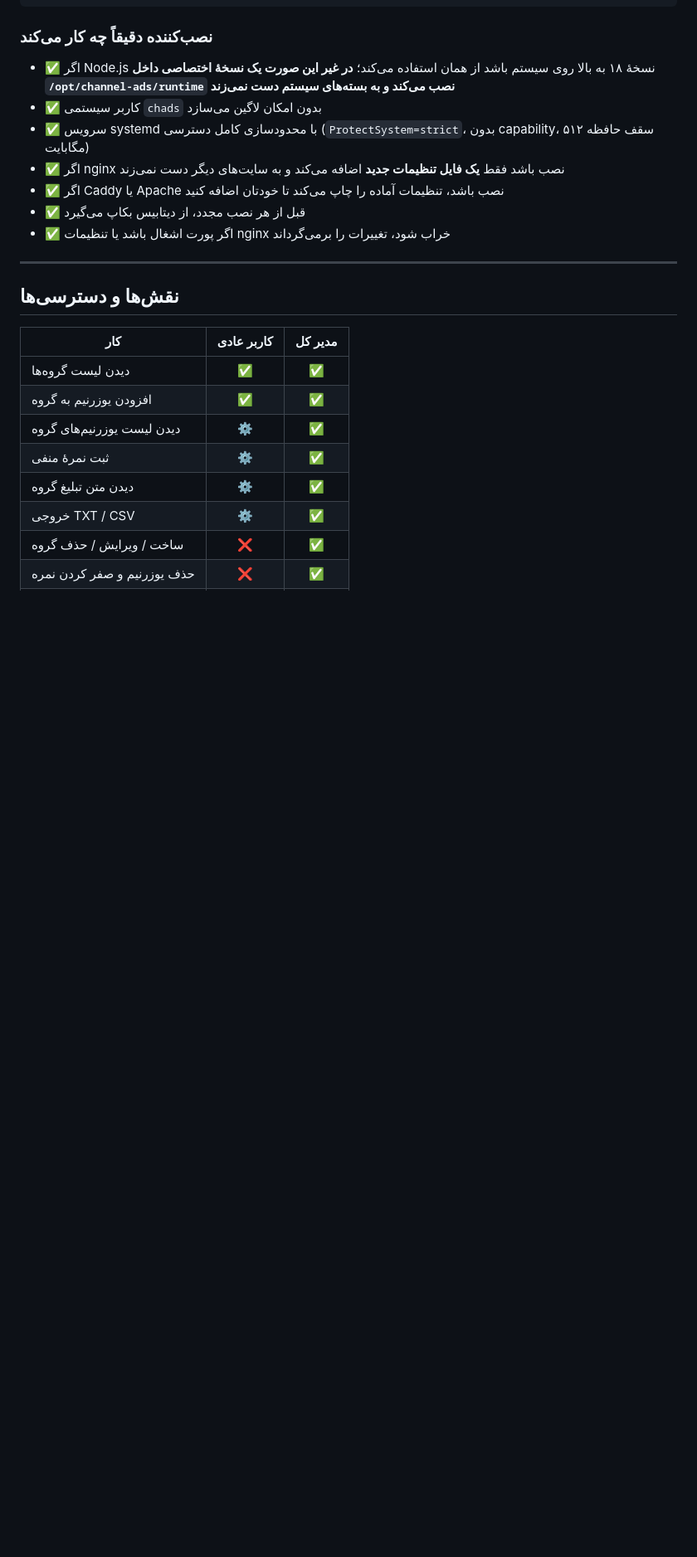
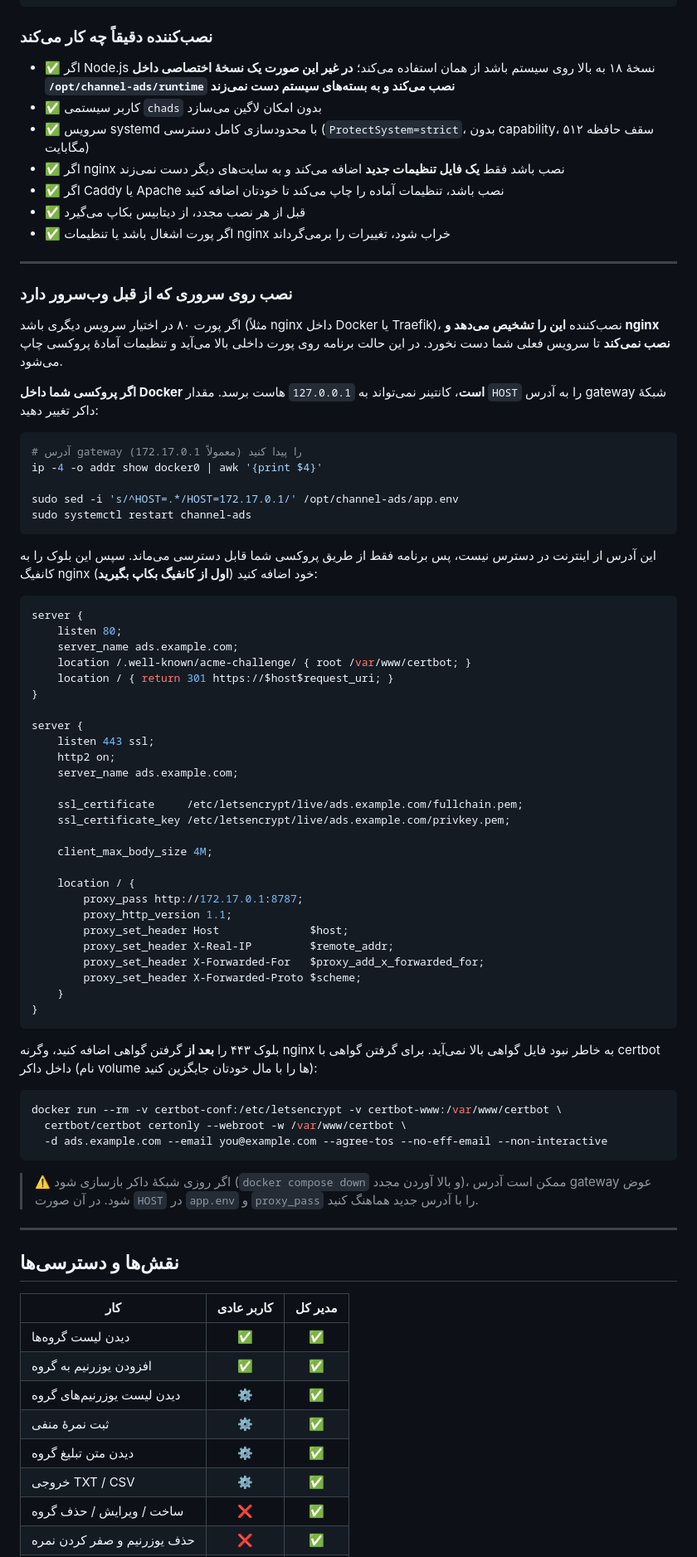
Before and after one commit to Cmd81/telegram-ads-panel, a Markdown page: README.md, the part around one of its changes. Shown at 83% size. Drawn GitHub-style; blank space fills up the shorter version.

Commit message:
مستندسازی نصب پشت وب‌سرور موجود
بخش تازه‌ای برای سرورهایی که پورت ۸۰ در اختیار سرویس دیگری (مثلاً nginx
داخل داکر) است اضافه شد: تنظیم HOST روی gateway داکر، بلوک آمادهٔ nginx،
ترتیب درست گرفتن گواهی، و هشدار دربارهٔ تغییر آدرس gateway هنگام بازسازی
شبکهٔ داکر.

Co-Authored-By: Claude Opus 5 <noreply@anthropic.com>

````diff
--- a/README.md
+++ b/README.md
@@ -129,6 +130,69 @@ sudo NON_INTERACTIVE=1 \
 - ✅ اگر Caddy یا Apache نصب باشد، تنظیمات آماده را چاپ می‌کند تا خودتان اضافه کنید
 - ✅ قبل از هر نصب مجدد، از دیتابیس بکاپ می‌گیرد
 - ✅ اگر پورت اشغال باشد یا تنظیمات nginx خراب شود، تغییرات را برمی‌گرداند
+
+---
+
+### نصب روی سروری که از قبل وب‌سرور دارد
+
+اگر پورت ۸۰ در اختیار سرویس دیگری باشد (مثلاً nginx داخل Docker یا Traefik)،
+نصب‌کننده **این را تشخیص می‌دهد و nginx نصب نمی‌کند** تا سرویس فعلی شما دست نخورد.
+در این حالت برنامه روی پورت داخلی بالا می‌آید و تنظیمات آمادهٔ پروکسی چاپ می‌شود.
+
+**اگر پروکسی شما داخل Docker است**، کانتینر نمی‌تواند به `127.0.0.1` هاست برسد.
+مقدار `HOST` را به آدرس gateway شبکهٔ داکر تغییر دهید:
+
+```bash
+# آدرس gateway را پیدا کنید (معمولاً 172.17.0.1)
+ip -4 -o addr show docker0 | awk '{print $4}'
+
+sudo sed -i 's/^HOST=.*/HOST=172.17.0.1/' /opt/channel-ads/app.env
+sudo systemctl restart channel-ads
+```
+
+این آدرس از اینترنت در دسترس نیست، پس برنامه فقط از طریق پروکسی شما قابل دسترسی می‌ماند.
+سپس این بلوک را به کانفیگ nginx خود اضافه کنید (**اول از کانفیگ بکاپ بگیرید**):
+
+```nginx
+server {
+    listen 80;
+    server_name ads.example.com;
+    location /.well-known/acme-challenge/ { root /var/www/certbot; }
+    location / { return 301 https://$host$request_uri; }
+}
+
+server {
+    listen 443 ssl;
+    http2 on;
+    server_name ads.example.com;
+
+    ssl_certificate     /etc/letsencrypt/live/ads.example.com/fullchain.pem;
+    ssl_certificate_key /etc/letsencrypt/live/ads.example.com/privkey.pem;
+
+    client_max_body_size 4M;
+
+    location / {
+        proxy_pass http://172.17.0.1:8787;
+        proxy_http_version 1.1;
+        proxy_set_header Host              $host;
+        proxy_set_header X-Real-IP         $remote_addr;
+        proxy_set_header X-Forwarded-For   $proxy_add_x_forwarded_for;
+        proxy_set_header X-Forwarded-Proto $scheme;
+    }
+}
+```
+
+بلوک ۴۴۳ را **بعد از** گرفتن گواهی اضافه کنید، وگرنه nginx به خاطر نبود فایل گواهی بالا نمی‌آید.
+برای گرفتن گواهی با certbot داخل داکر (نام volume ها را با مال خودتان جایگزین کنید):
+
+```bash
+docker run --rm -v certbot-conf:/etc/letsencrypt -v certbot-www:/var/www/certbot \
+  certbot/certbot certonly --webroot -w /var/www/certbot \
+  -d ads.example.com --email you@example.com --agree-tos --no-eff-email --non-interactive
+```
+
+> ⚠️ اگر روزی شبکهٔ داکر بازسازی شود (`docker compose down` و بالا آوردن مجدد)، ممکن است
+> آدرس gateway عوض شود. در آن صورت `HOST` در `app.env` و `proxy_pass` را با آدرس جدید هماهنگ کنید.
 
 ---
 
````
Also changed, not shown: other parts of README.md (+1 -0 lines).
